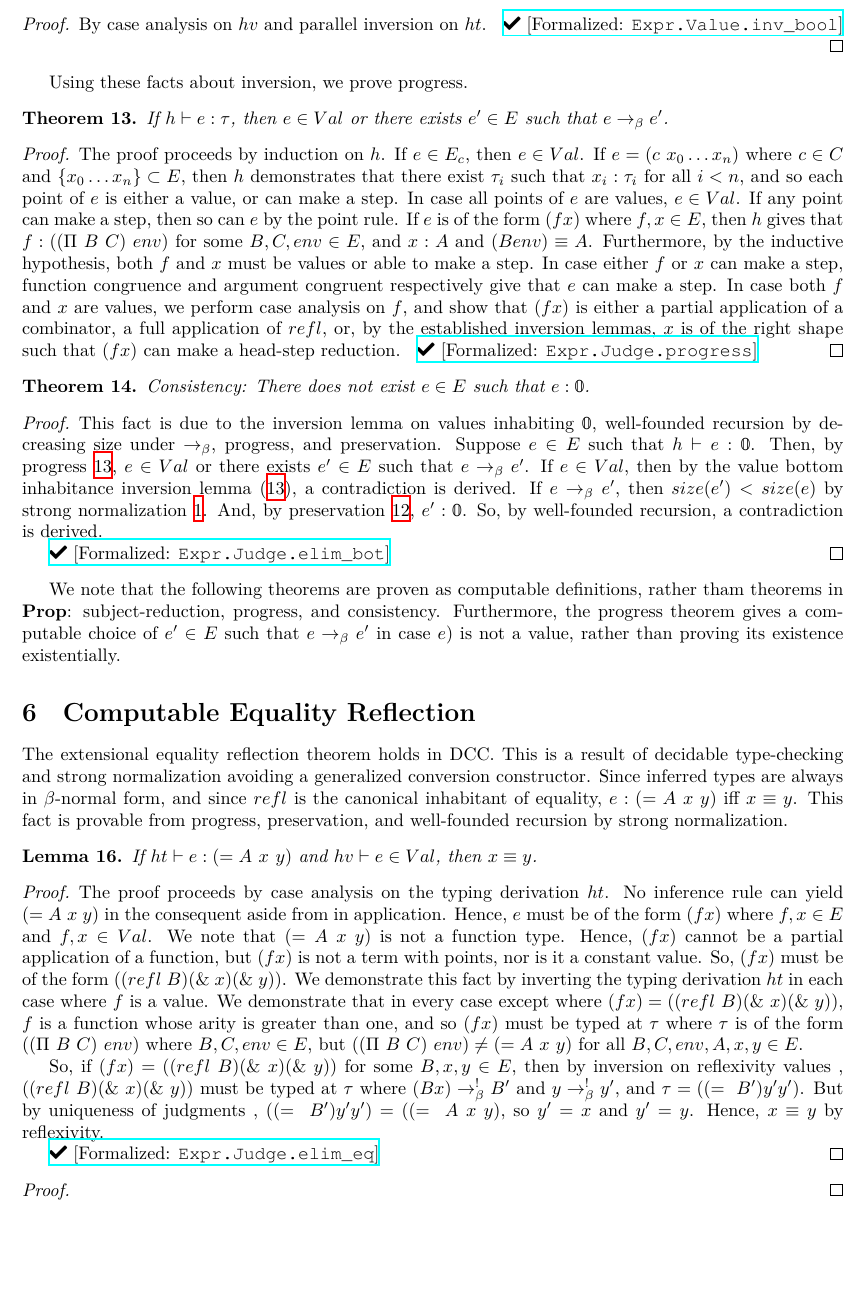
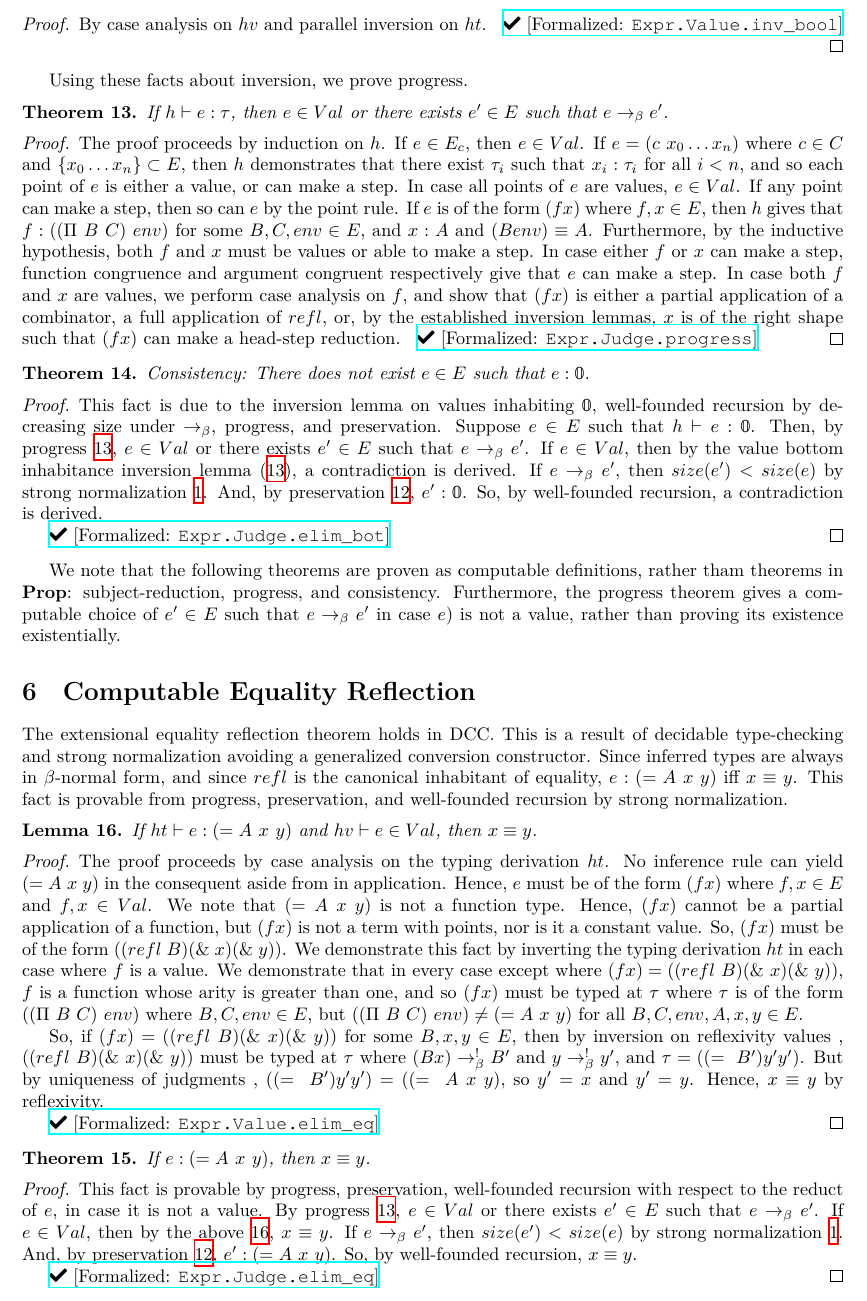
Before and after one commit to lexzaiello/DCC, a LaTeX paper (papers/paper4.tex): part of page 16 of 17, cut so that both start at the same text, the shorter picture padded with empty space. Compiled offline with XeLaTeX.

Commit message:
actually extensional elimination proof

```diff
--- a/papers/paper4.tex
+++ b/papers/paper4.tex
@@ -1201,7 +1201,7 @@ We note that the following theorems are proven as computable definitions, rather
 
 The extensional equality reflection theorem holds in DCC. This is a result of decidable type-checking and strong normalization avoiding a generalized conversion constructor. Since inferred types are always in \(\beta\)-normal form, and since \(refl\) is the canonical inhabitant of equality, \(e : \comb[= A][x][y]\) iff \(x \equiv y\). This fact is provable from progress, preservation, and well-founded recursion by strong normalization.
 
-\begin{lemma}
+\begin{lemma}\label{lem:ext}
   If \(ht \vdash e : \comb[= A][x][y]\) and \(hv \vdash e \in Val\), then \(x \equiv y\).
 \end{lemma}
 
@@ -1210,11 +1210,17 @@ The extensional equality reflection theorem holds in DCC. This is a result of de
 
   So, if \((f x) = (\comb[refl][B] \comb[\&][x] \comb[\&][y])\) for some \(B, x, y \in E\), then by inversion on reflexivity values \label{inv:refl}, \((\comb[refl][B] \comb[\&][x] \comb[\&][y])\) must be typed at \(\tau\) where \((B x) \barr^{!} B'\) and \(y \barr^{!} y'\), and \(\tau = (\comb[=][B'] y' y')\). But by uniqueness of judgments \label{inv:judgeunique}, \((\comb[=][B'] y' y') = (\comb[=][A][x][y]\), so \(y' = x\) and \(y' = y\). Hence, \(x \equiv y\) by reflexivity.
 
-  \leanlink{https://github.com/lexzaiello/DCC/blob/4b0ea7f932ae69ac6d11658d69d3dcc0c261f4e7/Dcc/Metatheory/Extensional.lean\#L122}{Expr.Judge.elim\_eq}
+  \leanlink{https://github.com/lexzaiello/DCC/blob/4b0ea7f932ae69ac6d11658d69d3dcc0c261f4e7/Dcc/Metatheory/Extensional.lean\#L9}{Expr.Value.elim\_eq}
 \end{proof}
 
+\begin{theorem}
+  If \(e : \comb[= A][x][y]\), then \(x \equiv y\).
+\end{theorem}
+
 \begin{proof}
+  This fact is provable by progress, preservation, well-founded recursion with respect to the reduct of \(e\), in case it is not a value. By progress \ref{thm:progress}, \(e \in Val\) or there exists \(e' \in E\) such that \(e \barr e'\). If \(e \in Val\), then by the above~\ref{lem:ext}, \(x \equiv y\). If \(e \barr e'\), then \(size(e') < size(e)\) by strong normalization \ref{thm:sn}. And, by preservation~\ref{thm:preservation}, \(e' : \comb[= A][x][y]\). So, by well-founded recursion, \(x \equiv y\).
 
+  \leanlink{https://github.com/lexzaiello/DCC/blob/4b0ea7f932ae69ac6d11658d69d3dcc0c261f4e7/Dcc/Metatheory/Extensional.lean\#L122}{Expr.Judge.elim\_eq}
 \end{proof}
 
 \section{Examples}
```
